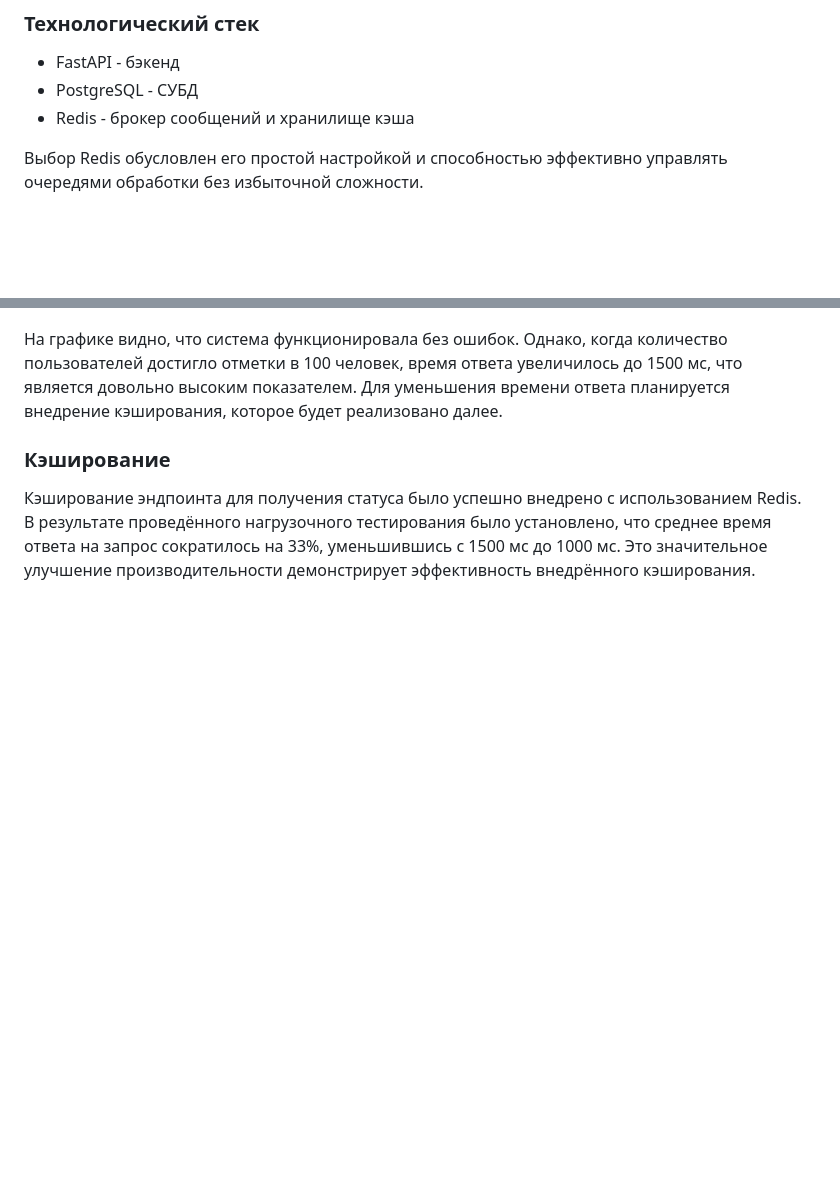
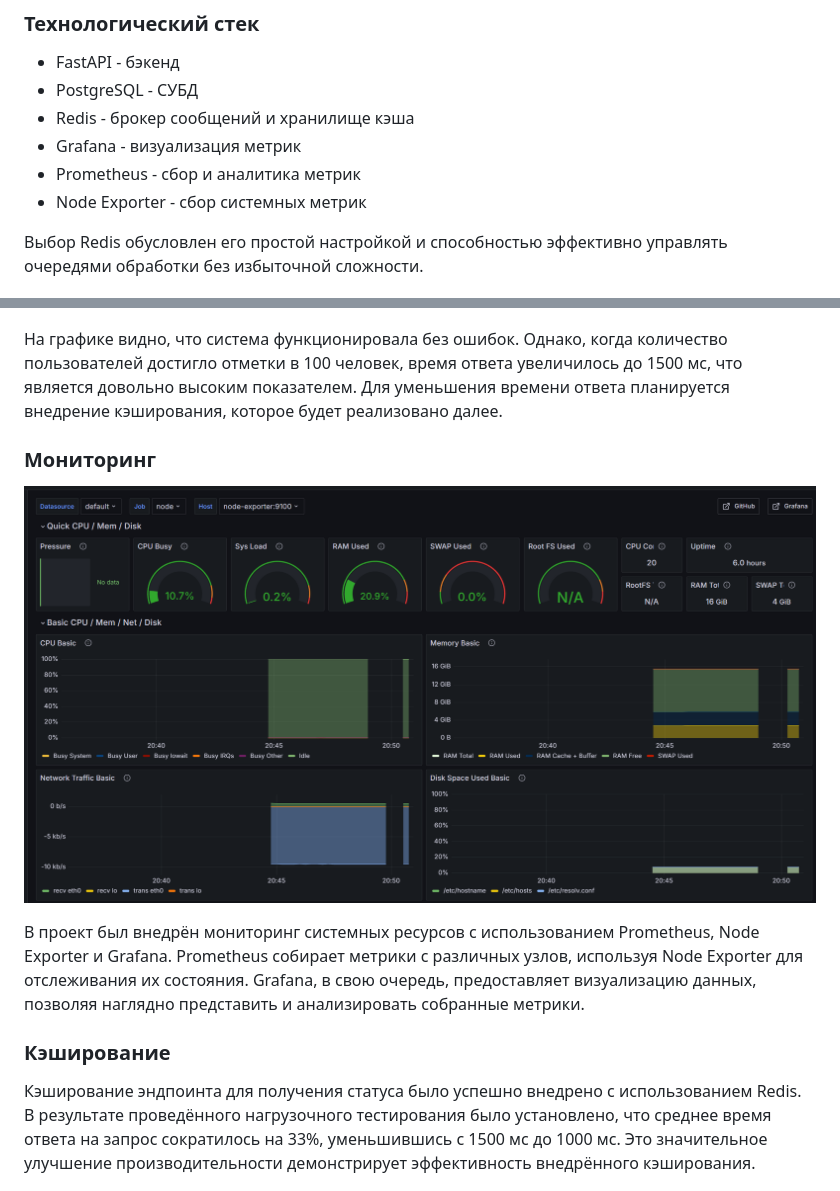
Before and after one commit to vit6556/ImageConverter, a Markdown page: README.md, 2 parts joined by grey strips. Drawn GitHub-style; pictures changed too: assets/monitoring.png (added); blank space fills up the shorter version.

Commit message:
Added sys monitoring

```diff
--- a/README.md
+++ b/README.md
@@ -21,6 +21,9 @@
 - FastAPI - бэкенд
 - PostgreSQL - СУБД
 - Redis - брокер сообщений и хранилище кэша
+- Grafana - визуализация метрик
+- Prometheus - сбор и аналитика метрик
+- Node Exporter - сбор системных метрик
 
 Выбор Redis обусловлен его простой настройкой и способностью эффективно управлять очередями обработки без избыточной сложности.
 
@@ -53,6 +56,12 @@
 
 На графике видно, что система функционировала без ошибок. Однако, когда количество пользователей достигло отметки в 100 человек, время ответа увеличилось до 1500 мс, что является довольно высоким показателем. Для уменьшения времени ответа планируется внедрение кэширования, которое будет реализовано далее.
 
+### Мониторинг
+
+![monitoring](assets/monitoring.png)
+
+В проект был внедрён мониторинг системных ресурсов с использованием Prometheus, Node Exporter и Grafana. Prometheus собирает метрики с различных узлов, используя Node Exporter для отслеживания их состояния. Grafana, в свою очередь, предоставляет визуализацию данных, позволяя наглядно представить и анализировать собранные метрики.
+
 ### Кэширование
 
 Кэширование эндпоинта для получения статуса было успешно внедрено с использованием Redis. В результате проведённого нагрузочного тестирования было установлено, что среднее время ответа на запрос сократилось на 33%, уменьшившись с 1500 мс до 1000 мс. Это значительное улучшение производительности демонстрирует эффективность внедрённого кэширования.
```
Also changed, not shown: 2 other files.
